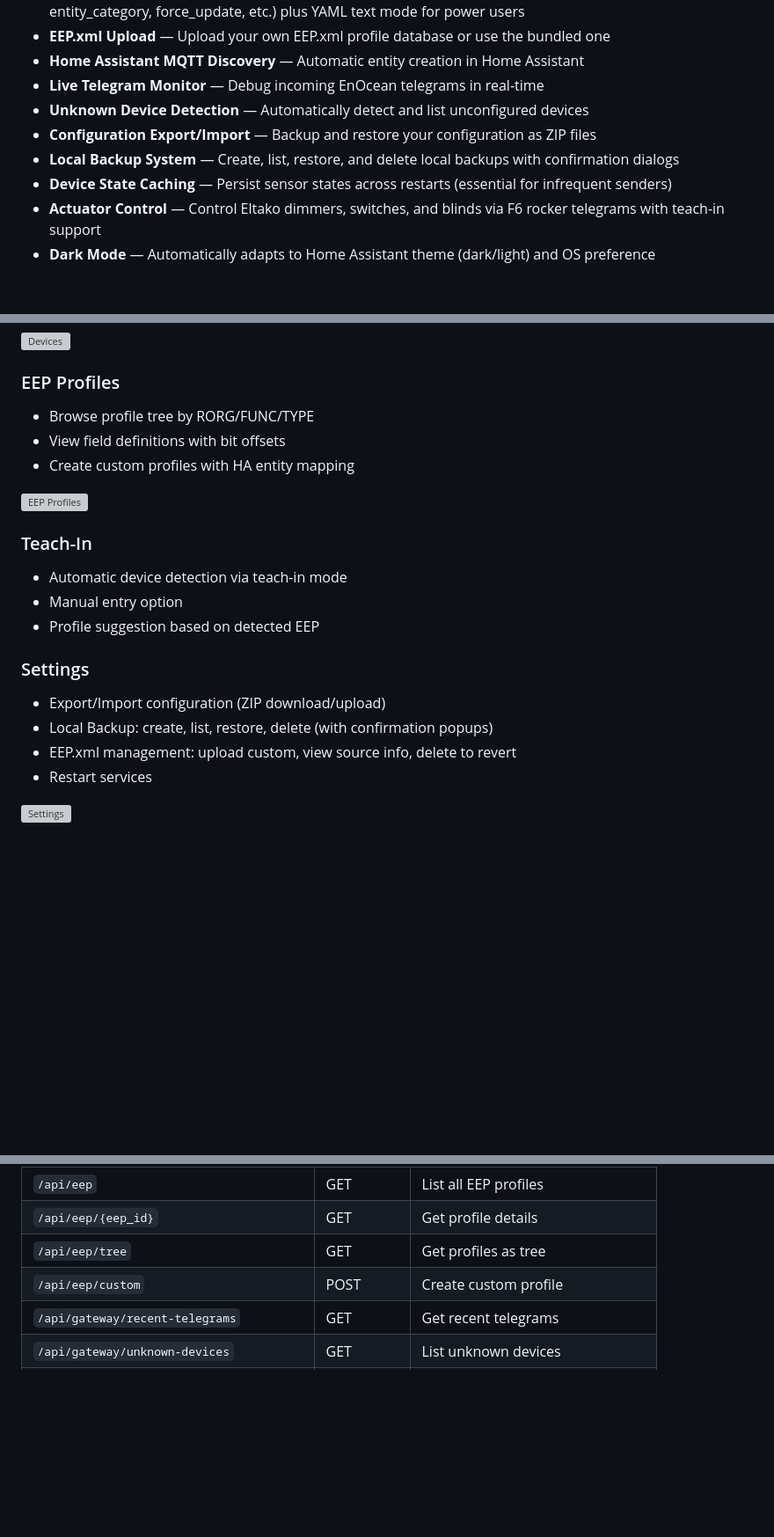
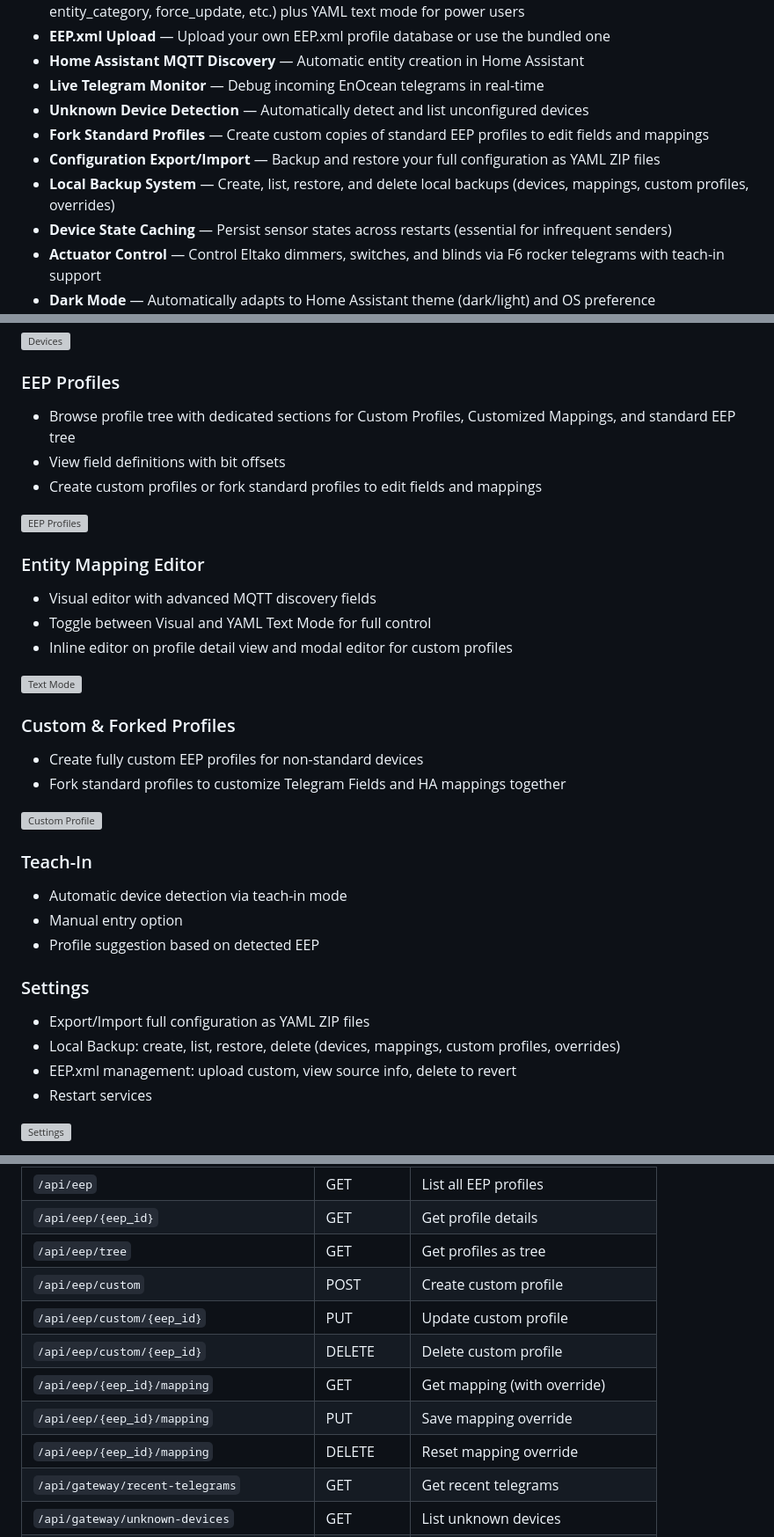
Before and after one commit to ESDN83/HA_enoceanmqtt-addon-ui, a Markdown page: README.md, 3 parts joined by grey strips. Shown at 88% size. GitHub-like rendering; blank space fills up the shorter version; grey boxes are pictures that could not be loaded.

Commit message:
Update README.md with v1.2.0 screenshots and new features
- Replace old EEP Profiles screenshot with new one showing tree sections
- Add Text Mode editor screenshot and section
- Add Custom & Forked Profiles screenshot and section
- Add Fork Standard Profiles to feature list
- Update Settings description for YAML-based backups
- Add missing API endpoints (custom profile CRUD, mapping override CRUD)

Co-Authored-By: Claude Opus 4.6 <noreply@anthropic.com>

```diff
--- a/README.md
+++ b/README.md
@@ -18,8 +18,9 @@ Modern web-based EnOcean to MQTT bridge for Home Assistant with visual device co
 - **Home Assistant MQTT Discovery** — Automatic entity creation in Home Assistant
 - **Live Telegram Monitor** — Debug incoming EnOcean telegrams in real-time
 - **Unknown Device Detection** — Automatically detect and list unconfigured devices
-- **Configuration Export/Import** — Backup and restore your configuration as ZIP files
-- **Local Backup System** — Create, list, restore, and delete local backups with confirmation dialogs
+- **Fork Standard Profiles** — Create custom copies of standard EEP profiles to edit fields and mappings
+- **Configuration Export/Import** — Backup and restore your full configuration as YAML ZIP files
+- **Local Backup System** — Create, list, restore, and delete local backups (devices, mappings, custom profiles, overrides)
 - **Device State Caching** — Persist sensor states across restarts (essential for infrequent senders)
 - **Actuator Control** — Control Eltako dimmers, switches, and blinds via F6 rocker telegrams with teach-in support
 - **Dark Mode** — Automatically adapts to Home Assistant theme (dark/light) and OS preference
@@ -317,11 +318,24 @@ Access the web UI via Home Assistant sidebar (EnOcean icon).
 <img width="1492" height="874" alt="Devices" src="https://github.com/user-attachments/assets/0e7981a0-9db0-4e63-9bd1-2bd4d20c5c85" />
 
 ### EEP Profiles
-- Browse profile tree by RORG/FUNC/TYPE
+- Browse profile tree with dedicated sections for Custom Profiles, Customized Mappings, and standard EEP tree
 - View field definitions with bit offsets
-- Create custom profiles with HA entity mapping
+- Create custom profiles or fork standard profiles to edit fields and mappings
 
-<img width="1492" height="874" alt="EEP Profiles" src="https://github.com/user-attachments/assets/ca0c5baa-4566-45bb-8150-79c77ca3c48e" />
+<img width="1034" height="782" alt="EEP Profiles" src="https://github.com/user-attachments/assets/fa4d4142-b873-4862-823e-815bec9fc7ac" />
+
+### Entity Mapping Editor
+- Visual editor with advanced MQTT discovery fields
+- Toggle between Visual and YAML Text Mode for full control
+- Inline editor on profile detail view and modal editor for custom profiles
+
+<img width="1025" height="785" alt="Text Mode" src="https://github.com/user-attachments/assets/d6b188da-a61e-4ec1-aae3-c01bb805b45e" />
+
+### Custom & Forked Profiles
+- Create fully custom EEP profiles for non-standard devices
+- Fork standard profiles to customize Telegram Fields and HA mappings together
+
+<img width="1040" height="683" alt="Custom Profile" src="https://github.com/user-attachments/assets/8da98b5c-14cf-4e4e-a26a-cc31aac98e67" />
 
 ### Teach-In
 - Automatic device detection via teach-in mode
@@ -329,8 +343,8 @@ Access the web UI via Home Assistant sidebar (EnOcean icon).
 - Profile suggestion based on detected EEP
 
 ### Settings
-- Export/Import configuration (ZIP download/upload)
-- Local Backup: create, list, restore, delete (with confirmation popups)
+- Export/Import full configuration as YAML ZIP files
+- Local Backup: create, list, restore, delete (devices, mappings, custom profiles, overrides)
 - EEP.xml management: upload custom, view source info, delete to revert
 - Restart services
 
@@ -350,6 +364,11 @@ The add-on provides a REST API for automation:
 | `/api/eep/{eep_id}` | GET | Get profile details |
 | `/api/eep/tree` | GET | Get profiles as tree |
 | `/api/eep/custom` | POST | Create custom profile |
+| `/api/eep/custom/{eep_id}` | PUT | Update custom profile |
+| `/api/eep/custom/{eep_id}` | DELETE | Delete custom profile |
+| `/api/eep/{eep_id}/mapping` | GET | Get mapping (with override) |
+| `/api/eep/{eep_id}/mapping` | PUT | Save mapping override |
+| `/api/eep/{eep_id}/mapping` | DELETE | Reset mapping override |
 | `/api/gateway/recent-telegrams` | GET | Get recent telegrams |
 | `/api/gateway/unknown-devices` | GET | List unknown devices |
 | `/api/gateway/teach-in` | WebSocket | Teach-in mode |
```
